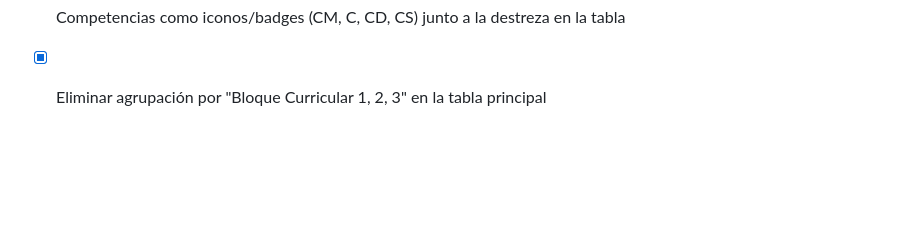
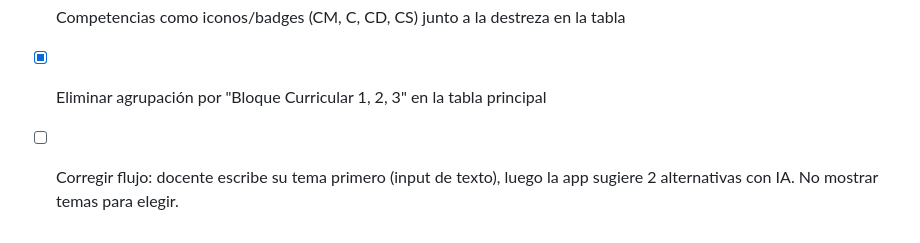
Before and after one commit to acarrion97/planificadoc-ecuador1, a Markdown page: todo.md, the part around the change. Drawn GitHub-style; blank space fills up the shorter version.

```diff
--- a/todo.md
+++ b/todo.md
@@ -166,3 +166,4 @@
 - [x] Cambiar encabezado "Evaluación" a "Actividades Evaluativas" en tabla principal
 - [x] Competencias como iconos/badges (CM, C, CD, CS) junto a la destreza en la tabla
 - [x] Eliminar agrupación por "Bloque Curricular 1, 2, 3" en la tabla principal
+- [ ] Corregir flujo: docente escribe su tema primero (input de texto), luego la app sugiere 2 alternativas con IA. No mostrar temas para elegir.
```
